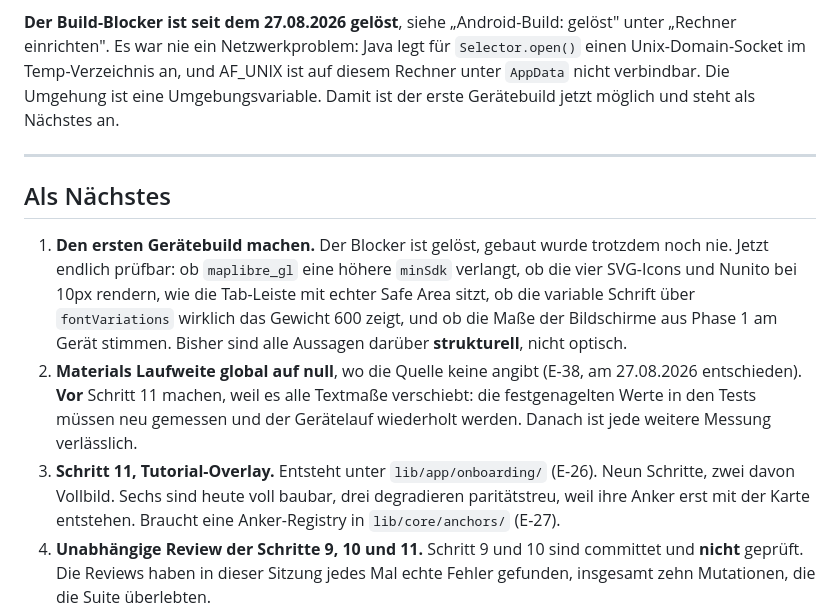
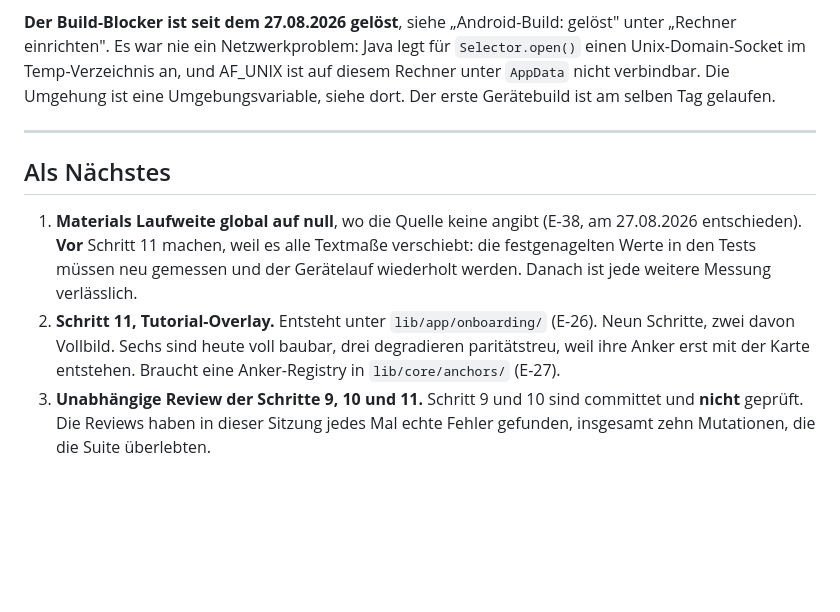
Before and after one commit to Daigon2/flutter-fact, a Markdown page: HANDOFF.md, the part around one of its changes. Rendered like a GitHub page; blank space fills up the shorter version.

Commit message:
docs: erledigten Punkt aus der Naechstes-Liste entfernen
Der erste Geraetebuild stand noch als naechster Schritt, ist aber am 27.08.2026
gelaufen. Liste neu numeriert, die Laufweite steht jetzt als Erstes, weil sie
alle Textmasse verschiebt und deshalb vor Schritt 11 gehoert.

Co-Authored-By: Claude Opus 5 <noreply@anthropic.com>

```diff
--- a/HANDOFF.md
+++ b/HANDOFF.md
@@ -50,28 +50,21 @@ strukturell.
 gelöst" unter „Rechner einrichten". Es war nie ein Netzwerkproblem: Java legt
 für `Selector.open()` einen Unix-Domain-Socket im Temp-Verzeichnis an, und
 AF_UNIX ist auf diesem Rechner unter `AppData` nicht verbindbar. Die Umgehung
-ist eine Umgebungsvariable. Damit ist der erste Gerätebuild jetzt möglich und
-steht als Nächstes an.
+ist eine Umgebungsvariable, siehe dort. Der erste Gerätebuild ist am selben Tag
+gelaufen.
 
 ---
 
 ## Als Nächstes
 
-1. **Den ersten Gerätebuild machen.** Der Blocker ist gelöst, gebaut wurde
-   trotzdem noch nie. Jetzt endlich prüfbar: ob `maplibre_gl` eine höhere
-   `minSdk` verlangt, ob die vier SVG-Icons und Nunito bei 10px rendern, wie
-   die Tab-Leiste mit echter Safe Area sitzt, ob die variable Schrift über
-   `fontVariations` wirklich das Gewicht 600 zeigt, und ob die Maße der
-   Bildschirme aus Phase 1 am Gerät stimmen. Bisher sind alle Aussagen darüber
-   **strukturell**, nicht optisch.
-2. **Materials Laufweite global auf null**, wo die Quelle keine angibt (E-38,
+1. **Materials Laufweite global auf null**, wo die Quelle keine angibt (E-38,
    am 27.08.2026 entschieden). **Vor** Schritt 11 machen, weil es alle Textmaße
    verschiebt: die festgenagelten Werte in den Tests müssen neu gemessen und der
    Gerätelauf wiederholt werden. Danach ist jede weitere Messung verlässlich.
-3. **Schritt 11, Tutorial-Overlay.** Entsteht unter `lib/app/onboarding/`
+2. **Schritt 11, Tutorial-Overlay.** Entsteht unter `lib/app/onboarding/`
    (E-26). Neun Schritte, zwei davon Vollbild. Sechs sind heute voll baubar,
    drei degradieren paritätstreu, weil ihre Anker erst mit der Karte entstehen.
    Braucht eine Anker-Registry in `lib/core/anchors/` (E-27).
-4. **Unabhängige Review der Schritte 9, 10 und 11.** Schritt 9 und 10 sind
+3. **Unabhängige Review der Schritte 9, 10 und 11.** Schritt 9 und 10 sind
    committet und **nicht** geprüft. Die Reviews haben in dieser Sitzung jedes Mal
    echte Fehler gefunden, insgesamt zehn Mutationen, die die Suite überlebten.
```
Also changed, not shown: other parts of HANDOFF.md (+1 -1 lines).
